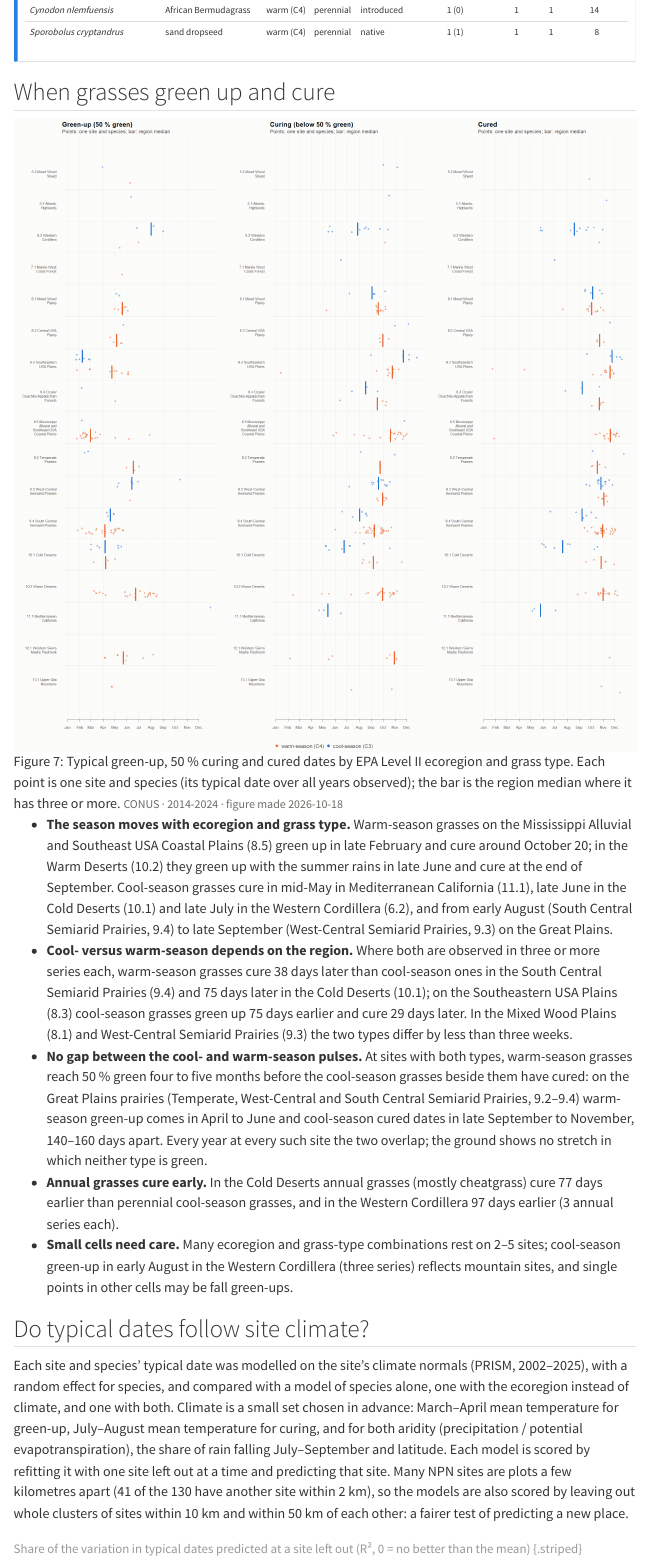
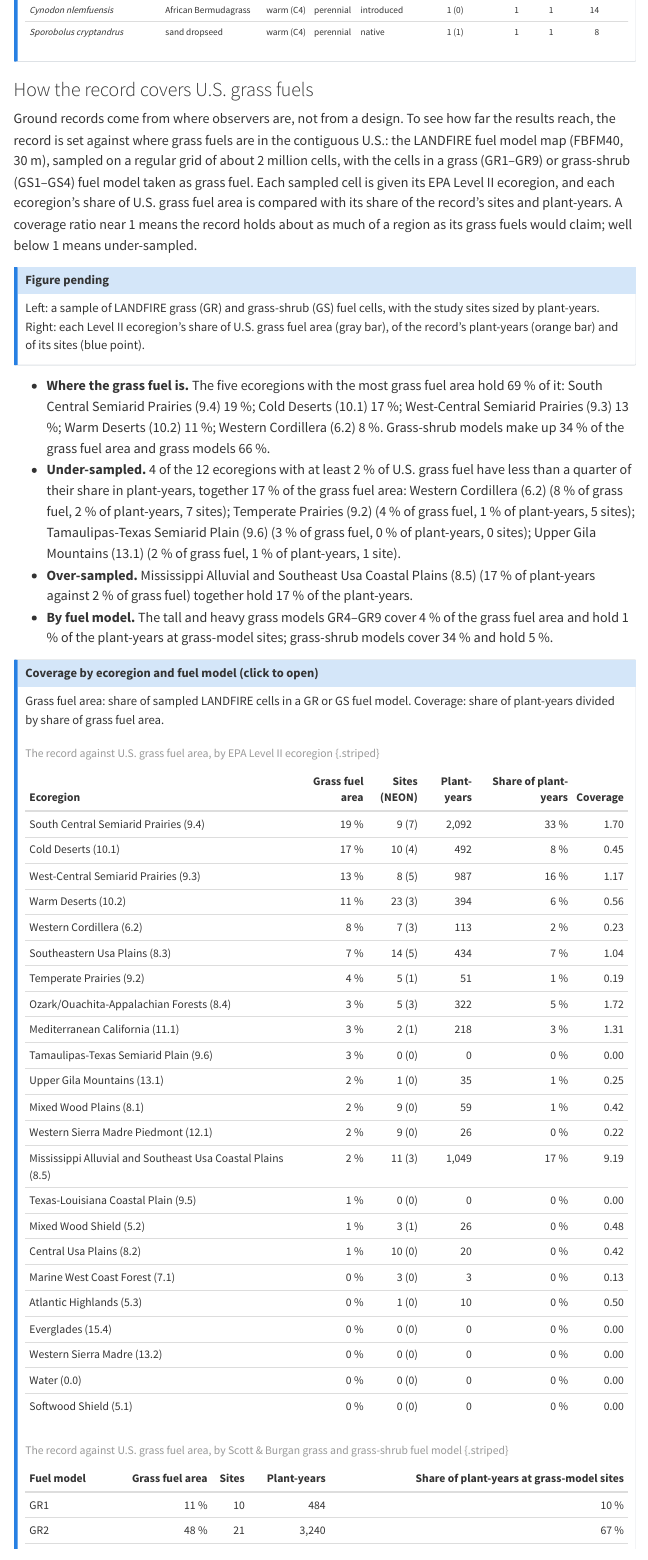
Before and after one commit to mcrimmins/gsi-pheno-regions, a Quarto document (npn_study/report/npn_study.qmd): the page in a window 1100 px wide, from 11070 px down. Rendered offline with R 4.5, knitr and Pandoc in place of Quarto, with nearby package versions; menus at the side of the page are left out; common packages that the code uses without loading them are loaded.

Commit message:
NPN study: record vs U.S. grass fuel area by ecoregion and fuel model (59c)
Co-Authored-By: Claude Opus 5.5 <noreply@anthropic.com>

Claude-Session: https://claude.ai/code/session_01Exex6BxE2BoLBbL2YxACvt

````diff
--- a/npn_study/report/npn_study.qmd
+++ b/npn_study/report/npn_study.qmd
@@ -349,3 +349,25 @@ if (file.exists(sp_f)) {
   print(knitr::kable(T, format = "pipe", align = c("l", "l", "l", "l", "l", rep("r", 5), "l", "l", "l", "r", "l", "l", rep("r", 4))))
   cat("\n\n: Species in the NPN grass percent-green record (relaxed set) {.striped}\n\n:::\n\n:::\n\n")
 } else cat('\n::: {.callout-note appearance="simple"}\n## Table pending\nRun npn_study/scripts/58c_npn_species.R.\n:::\n\n')
+```
+
+### How the record covers U.S. grass fuels
+
+Ground records come from where observers are, not from a design. To see how far the results
+reach, the record is set against where grass fuels are in the contiguous U.S.: the LANDFIRE fuel
+model map (FBFM40, 30 m), sampled on a regular grid of about 2 million cells, with the cells in a
+grass (GR1–GR9) or grass-shrub (GS1–GS4) fuel model taken as grass fuel. Each sampled cell is
+given its EPA Level II ecoregion, and each ecoregion's share of U.S. grass fuel area is compared
+with its share of the record's sites and plant-years. A coverage ratio near 1 means the record
+holds about as much of a region as its grass fuels would claim; well below 1 means
+under-sampled.
+
+```{r fig-npn-repr}
+#| results: asis
+show_fig("npn_repr",
+  "Left: a sample of LANDFIRE grass (GR) and grass-shrub (GS) fuel cells, with the study sites sized by plant-years. Right: each Level II ecoregion's share of U.S. grass fuel area (gray bar), of the record's plant-years (orange bar) and of its sites (blue point).",
+  "Map of grass fuel cells and study sites, and a bar chart comparing each ecoregion's share of grass fuel area with its share of the record.")
+```
+
+```{r repr-bullets}
+#| results: asis
@@ -351,0 +379,29 @@ if (file.exists(sp_f)) {
+  lab <- function(d) paste0(d$name, " (", d$region, ")")
+  big <- RE[RE$grass_fuel_area_share >= 0.02, ]
+  top <- big[order(-big$grass_fuel_area_share), ][1:min(5, nrow(big)), ]
+  under <- big[big$coverage_plant_years < 0.25, ]; under <- under[order(-under$grass_fuel_area_share), ]
+  over <- RE[RE$coverage_plant_years >= 2 & RE$plant_year_share >= 0.05, ]; over <- over[order(-over$plant_year_share), ]
+  gr <- RF[substr(RF$fuel_model, 1, 2) == "GR", ]; gsx <- RF[substr(RF$fuel_model, 1, 2) == "GS", ]
+  heavy <- RF[RF$fuel_model %in% paste0("GR", 4:9), ]
+  cat(sprintf("- **Where the grass fuel is.** The five ecoregions with the most grass fuel area hold %s of it: %s. Grass-shrub models make up %s of the grass fuel area and grass models %s.\n",
+              pc(sum(top$grass_fuel_area_share)), paste(sprintf("%s %s", lab(top), pc(top$grass_fuel_area_share)), collapse = "; "),
+              pc(sum(gsx$grass_fuel_area_share)), pc(sum(gr$grass_fuel_area_share))))
+  cat(sprintf("- **Under-sampled.** %d of the %d ecoregions with at least 2 %% of U.S. grass fuel have less than a quarter of their share in plant-years%s.\n",
+              nrow(under), nrow(big), if (nrow(under)) paste0(", together ", pc(sum(under$grass_fuel_area_share)), " of the grass fuel area: ",
+              paste(sprintf("%s (%s of grass fuel, %s of plant-years, %d %s)", lab(under), pc(under$grass_fuel_area_share), pc(under$plant_year_share), under$sites, ifelse(under$sites == 1, "site", "sites")), collapse = "; ")) else ""))
+  if (nrow(over)) cat(sprintf("- **Over-sampled.** %s together hold %s of the plant-years.\n",
+              paste(sprintf("%s (%s of plant-years against %s of grass fuel)", lab(over), pc(over$plant_year_share), pc(over$grass_fuel_area_share)), collapse = "; "), pc(sum(over$plant_year_share))))
+  cat(sprintf("- **By fuel model.** The tall and heavy grass models GR4–GR9 cover %s of the grass fuel area and hold %s of the plant-years at grass-model sites; grass-shrub models cover %s and hold %s.\n\n",
+              pc(sum(heavy$grass_fuel_area_share)), pc(sum(heavy$plant_year_share)), pc(sum(gsx$grass_fuel_area_share)), pc(sum(gsx$plant_year_share))))
+  T <- data.frame(Ecoregion = lab(RE), `Grass fuel area` = pc(RE$grass_fuel_area_share), `Sites (NEON)` = sprintf("%d (%d)", RE$sites, RE$sites_neon),
+                  `Plant-years` = format(RE$plant_years, big.mark = ","), `Share of plant-years` = pc(RE$plant_year_share),
+                  Coverage = sprintf("%.2f", RE$coverage_plant_years), check.names = FALSE)
+  T <- T[RE$grass_fuel_area_share > 0 | RE$plant_years > 0, ]
+  cat('::: {.callout-note collapse="true" appearance="simple"}\n## Coverage by ecoregion and fuel model (click to open)\n\n')
+  cat("Grass fuel area: share of sampled LANDFIRE cells in a GR or GS fuel model. Coverage: share of plant-years divided by share of grass fuel area.\n\n")
+  print(knitr::kable(T, format = "pipe", row.names = FALSE, align = c("l", rep("r", 5))))
+  cat("\n\n: The record against U.S. grass fuel area, by EPA Level II ecoregion {.striped}\n\n")
+  U <- data.frame(`Fuel model` = RF$fuel_model, `Grass fuel area` = pc(RF$grass_fuel_area_share), Sites = RF$sites,
+                  `Plant-years` = format(RF$plant_years, big.mark = ","), `Share of plant-years at grass-model sites` = pc(RF$plant_year_share), check.names = FALSE)
+  print(knitr::kable(U, format = "pipe", row.names = FALSE, align = c("l", rep("r", 4))))
+  cat("\n\n: The record against U.S. grass fuel area, by Scott & Burgan grass and grass-shrub fuel model {.striped}\n\n:::\n\n")
--- /dev/null
+++ b/npn_study/scripts/59c_npn_representativeness.R
@@ -0,0 +1,23 @@
+#!/usr/bin/env Rscript
+# Step 59c (NPN grass curing study; laptop, terra + sf): how well does the NPN grass record cover
+# the grass fuels of the contiguous U.S.? "Grass fuels" = cells of the LANDFIRE FBFM40 map (59a)
+# in a grass (GR1-GR9) or grass-shrub (GS1-GS4) fuel model. A regular sample of the 30 m map
+# (equal-area projection, so shares are area shares) is assigned EPA Level II ecoregions (59's
+# polygons) and compared with the record (relaxed set; fuel model at each site from 59b).
+# Outputs <run_dir>/npn_study/record/
+#   representativeness_ecoregion.csv   per ecoregion: share of U.S. grass fuel area; sites,
+#                                      plant-years and their shares in the record; coverage ratio
+#                                      (record share / area share)
+#   representativeness_fuelmodel.csv   the same per grass / grass-shrub fuel model
+#   grass_fuel_sample.csv              the sampled grass-fuel cells (lon, lat, fuel model, ecoregion)
+#                                      for the map
+# and report/tables/npn_representativeness_{ecoregion,fuelmodel}.csv. Config npn_study:
+# repr_sample (default 2e6 cells sampled before keeping grass fuels).
+#
+# Usage: Rscript npn_study/scripts/59c_npn_representativeness.R [profile]   (after 58, 59, 59a, 59b)
+
+args <- commandArgs(trailingOnly = TRUE)
+profile <- if (length(args) >= 1) args[1] else Sys.getenv("R_CONFIG_ACTIVE", "full")
+npn_root <- if (dir.exists(here::here("npn_study", "R"))) here::here("npn_study") else here::here()
+source(file.path(npn_root, "R", "npn_setup.R")); source(file.path(npn_root, "R", "npn.R"))
+for (p in c("terra", "sf")) if (!requireNamespace(p, quietly = TRUE)) stop("needs ", p)
@@ -0,0 +30,6 @@
+n_samp <- as.numeric(ns$repr_sample %||% 2e6)
+log_msg("=== 59c_npn_representativeness | profile: ", profile, " | sample ", format(n_samp, big.mark = ","))
+
+# ---- LANDFIRE fuel model map ---------------------------------------------------------------------
+os <- if (.Platform$OS.type == "windows") "windows" else "linux"
+lf <- ns$landfire_fbfm40; if (is.list(lf)) lf <- lf[[os]]
@@ -0,0 +40,11 @@
+  if (!length(f)) stop("no FBFM40 .tif under ", lf, " (run 59a)"); lf <- f[1] }
+R <- terra::rast(lf)[[1]]; if (any(terra::is.factor(R))) levels(R) <- NULL
+sb <- c(stats::setNames(paste0("GR", 1:9), 101:109), stats::setNames(paste0("GS", 1:4), 121:124))
+log_msg("fuel model map: ", basename(lf), sprintf(" (%d x %d cells)", terra::nrow(R), terra::ncol(R)))
+S <- terra::spatSample(R, size = n_samp, method = "regular", xy = TRUE, na.rm = FALSE)
+names(S)[3] <- "code"
+S <- S[!is.na(S$code), ]
+n_land <- nrow(S)
+S <- S[as.character(S$code) %in% names(sb), ]
+S$fm <- unname(sb[as.character(S$code)]); S$group <- substr(S$fm, 1, 2)
+log_msg(sprintf("sampled %s mapped cells; %s (%.0f %%) in grass or grass-shrub fuel models", format(n_land, big.mark = ","), format(nrow(S), big.mark = ","), 100 * nrow(S) / n_land))
@@ -0,0 +56,16 @@
+if (is.na(shp)) stop("no ecoregion shapefile in ", edir, " (run 59)")
+E <- sf::st_read(shp, quiet = TRUE); gc <- attr(E, "sf_column"); names(E)[names(E) != gc] <- toupper(names(E)[names(E) != gc])
+E <- sf::st_transform(sf::st_make_valid(E), terra::crs(R))
+EV <- terra::vect(E)
+# rasterize the ecoregion codes on a 2 km grid in the fuel map's projection and look them up
+tmpl <- terra::rast(terra::ext(R), resolution = 2000, crs = terra::crs(R))
+codes <- sort(unique(as.character(E$NA_L2CODE))); EV$code_i <- match(as.character(E$NA_L2CODE), codes)
+ER <- terra::rasterize(EV, tmpl, field = "code_i")
+ci <- terra::extract(ER, as.matrix(S[, c("x", "y")]))[, 1]
+S$region <- ifelse(is.na(ci), "none", codes[ci])
+ll <- terra::project(as.matrix(S[, c("x", "y")]), terra::crs(R), "EPSG:4326"); S$lon <- ll[, 1]; S$lat <- ll[, 2]
+nm_tab <- unique(data.frame(region = as.character(E$NA_L2CODE), name = tools::toTitleCase(tolower(as.character(E$NA_L2NAME)))))
+
+# ---- the record --------------------------------------------------------------------------------------
+TY <- utils::read.csv(file.path(rdir, "series_typical.csv"), stringsAsFactors = FALSE, colClasses = c(region = "character"))
+st <- stats::aggregate(plant_years ~ site_id + region + group, TY, sum)
@@ -0,0 +75,15 @@
+  FM$fm <- ifelse(!is.na(FM$fbfm_group) & FM$fbfm_group != "NB", FM$fbfm, FM$fbfm_3x3)
+  st$fm <- FM$fm[match(st$site_id, FM$site_id)] } else st$fm <- NA
+st$grass_site <- substr(st$fm, 1, 2) %in% c("GR", "GS")
+
+# ---- coverage by ecoregion ------------------------------------------------------------------------
+ar <- table(S$region[S$region != "none"]); ar <- ar / sum(ar)
+rg <- sort(unique(c(names(ar), st$region[st$region != "none"])))
+RE <- data.frame(region = rg, name = nm_tab$name[match(rg, nm_tab$region)],
+                 grass_fuel_area_share = as.numeric(ar[rg]), stringsAsFactors = FALSE)
+RE$grass_fuel_area_share[is.na(RE$grass_fuel_area_share)] <- 0
+RE$sites <- vapply(rg, function(k) sum(st$region == k), 0); RE$sites_neon <- vapply(rg, function(k) sum(st$region == k & st$group == "NEON"), 0)
+RE$plant_years <- vapply(rg, function(k) sum(st$plant_years[st$region == k]), 0)
+RE$site_share <- RE$sites / sum(RE$sites); RE$plant_year_share <- RE$plant_years / sum(RE$plant_years)
+RE$coverage_sites <- RE$site_share / RE$grass_fuel_area_share; RE$coverage_plant_years <- RE$plant_year_share / RE$grass_fuel_area_share
+RE <- RE[order(-RE$grass_fuel_area_share), ]
@@ -0,0 +94,5 @@
+FMt$grass_fuel_area_share[is.na(FMt$grass_fuel_area_share)] <- 0
+gs <- st[st$grass_site, ]
+FMt$sites <- vapply(fms, function(k) sum(gs$fm == k, na.rm = TRUE), 0); FMt$plant_years <- vapply(fms, function(k) sum(gs$plant_years[gs$fm %in% k]), 0)
+FMt$site_share <- FMt$sites / max(sum(FMt$sites), 1); FMt$plant_year_share <- FMt$plant_years / max(sum(FMt$plant_years), 1)
+FMt$coverage_plant_years <- ifelse(FMt$grass_fuel_area_share > 0, FMt$plant_year_share / FMt$grass_fuel_area_share, NA)
@@ -0,0 +108,7 @@
+for (i in seq_len(min(nrow(RE), 20))) with(RE[i, ], log_msg(sprintf("  %-5s %-36s grass fuel %4.1f %% | sites %3d (NEON %2d) %4.1f %% | plant-years %5d %4.1f %% | coverage %.2f",
+  region, substr(name %||% "", 1, 36), 100 * grass_fuel_area_share, sites, sites_neon, 100 * site_share, plant_years, 100 * plant_year_share, coverage_plant_years)))
+for (i in seq_len(nrow(FMt))) with(FMt[i, ], log_msg(sprintf("  %-4s grass fuel %4.1f %% | grass-model sites %3d | plant-years %5d %4.1f %%", fuel_model, 100 * grass_fuel_area_share, sites, plant_years, 100 * plant_year_share)))
+z <- RE[RE$grass_fuel_area_share >= 0.02, ]
+log_msg(sprintf("ecoregions with >= 2 %% of U.S. grass fuel: %d, holding %.0f %% of it; %d with no site, %d with < 1 %% of plant-years",
+                nrow(z), 100 * sum(z$grass_fuel_area_share), sum(z$sites == 0), sum(z$plant_year_share < 0.01)))
+log_msg(sprintf("=== done | %.1f min | log: %s", as.numeric(difftime(Sys.time(), t0, units = "mins")), log_file))
--- a/npn_study/scripts/90_npn_figs.R
+++ b/npn_study/scripts/90_npn_figs.R
@@ -680,4 +682,35 @@ if (do("npn_power") && have(pw_csv)) {
   })
 }
 
+# ---- NPN study: representativeness against U.S. grass fuels (59c, 58) ---------------------------
+re_csv <- file.path(rec_dir, "representativeness_ecoregion.csv"); gs_csv <- file.path(rec_dir, "grass_fuel_sample.csv")
+if (do("npn_repr") && !is.null(TY) && have(re_csv, gs_csv)) {
+  RE <- utils::read.csv(re_csv, stringsAsFactors = FALSE, colClasses = c(region = "character"))
+  G <- utils::read.csv(gs_csv, stringsAsFactors = FALSE)
+  RE <- RE[RE$grass_fuel_area_share >= 0.01 | RE$plant_year_share >= 0.01, ]; RE <- RE[order(RE$grass_fuel_area_share), ]
+  st <- stats::aggregate(plant_years ~ site_id + lon + lat, TY, sum)
+  n <- nrow(RE)
+  plot_png("npn_repr", "LANDFIRE FBFM40 and the record", 2900, max(1150, 330 + 58 * n), function() {
+    layout(matrix(1:2, 1), widths = c(1.45, 1)); par(mar = c(3.4, 0.6, 3.8, 0.6), oma = c(2, 0, 0, 0))
+    st_map(sprintf("dots: a sample of grass (GR) and grass-shrub (GS) fuel cells; circles: %d sites sized by plant-years", nrow(st)),
+           "Where U.S. grass fuels are, and where the record is")
+    gcl <- ifelse(substr(G$fm, 1, 2) == "GR", "#c9a227", "#8a9a3b")
+    points(G$lon, G$lat, pch = 16, cex = 0.16, col = grDevices::adjustcolor(gcl, 0.4))
+    points(st$lon, st$lat, pch = 21, bg = grDevices::adjustcolor(aqua_col, 0.7), col = bg, lwd = 0.6, cex = 0.5 + 1.6 * sqrt(st$plant_years / max(st$plant_years)))
+    par(mar = c(4.4, 12, 3.8, 1.5))
+    y <- seq_len(n); xm <- max(c(RE$grass_fuel_area_share, RE$plant_year_share, RE$site_share)) * 100 * 1.08
+    plot(NA, xlim = c(0, xm), ylim = c(0.5, n + 0.5), yaxt = "n", xlab = "share (%)", ylab = "", bty = "n", cex.axis = 0.85)
+    axis(2, at = y, labels = reg_lab(RE$region, 30), tick = FALSE, las = 1, cex.axis = 0.62, line = -0.4)
+    rect(0, y - 0.38, 100 * RE$grass_fuel_area_share, y + 0.38, col = "#dedcd6", border = NA)
+    rect(0, y - 0.16, 100 * RE$plant_year_share, y + 0.16, col = aqua_col, border = NA)
+    points(100 * RE$site_share, y, pch = 21, bg = terra_col, col = bg, cex = 1.1)
+    mtext("Share of U.S. grass fuel area vs share of the record", side = 3, line = 2, adj = 0, cex = 0.95, font = 2, col = ink)
+    mtext("EPA Level II ecoregions with 1 % or more of either", side = 3, line = 0.6, adj = 0, cex = 0.72, col = ink2)
+    par(fig = c(0, 1, 0, 1), oma = c(0, 0, 0, 0), mar = c(0, 0, 0, 0), new = TRUE); plot(0, 0, type = "n", bty = "n", xaxt = "n", yaxt = "n")
+    legend("bottom", horiz = TRUE, bty = "n", text.col = ink2, cex = 0.9, pch = c(16, 16, 21, 15, 15, 21), pt.cex = c(1, 1, 1.3, 1.8, 1.8, 1.3),
+           col = c("#c9a227", "#8a9a3b", bg, "#dedcd6", aqua_col, bg), pt.bg = c(NA, NA, aqua_col, NA, NA, terra_col),
+           legend = c("grass fuel (GR)", "grass-shrub fuel (GS)", "study site", "grass fuel area", "plant-years", "sites"))
+  })
+}
+
 log_msg(sprintf("=== done | figures in %s | log: %s", fig_dir, log_file))
````
Also changed, not shown: npn_study/report/tables/npn_representativeness_ecoregion.csv (added, +24 -0 lines), npn_study/report/tables/npn_representativeness_fuelmodel.csv (added, +14 -0 lines), npn_study/README.md, npn_study/report/npn_study.qmd (7 more changed lines), npn_study/scripts/59c_npn_representativeness.R (31 more changed lines), npn_study/scripts/90_npn_figs.R (4 more changed lines).
